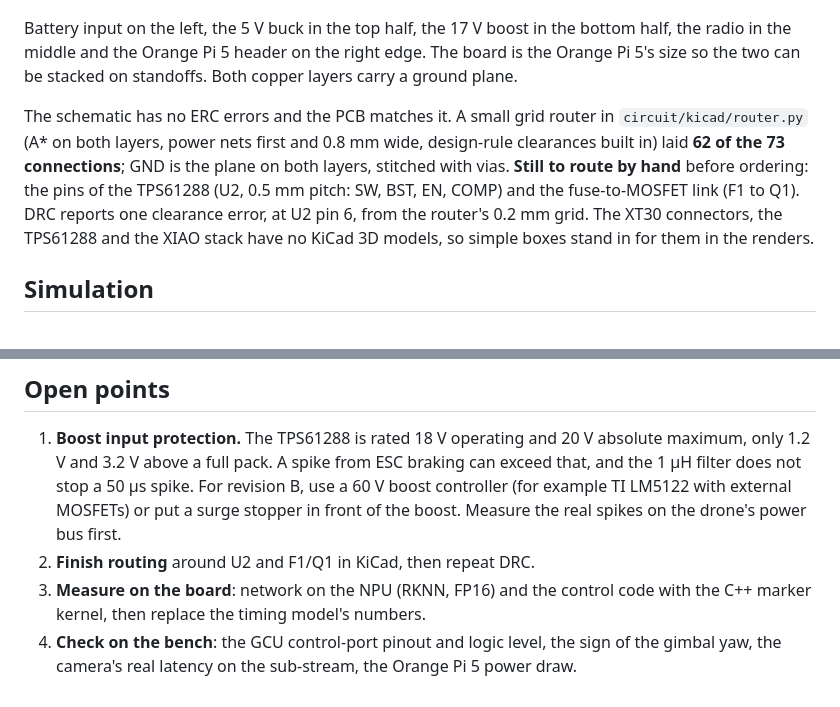
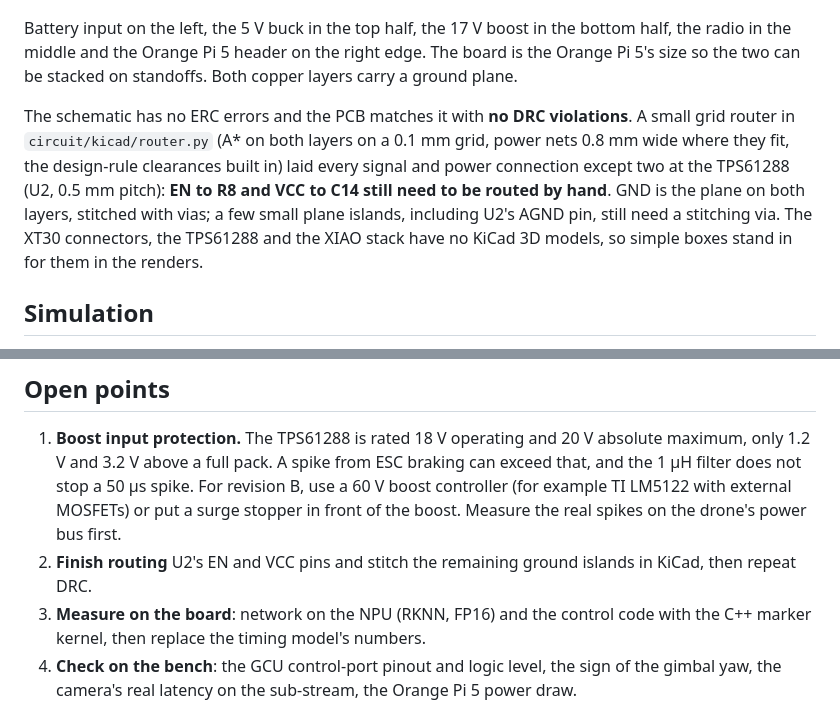
Before and after one commit to kuzyurt/vision-based-drone-landing-ml, a Markdown page: flight_electronics/README.md, 2 parts joined by grey strips. GitHub-like rendering.

Commit message:
Carrier PCB: route all but two U2 pins, 0 DRC violations; README updated
Co-Authored-By: Claude Opus 5.5 <noreply@anthropic.com>
Claude-Session: https://claude.ai/code/session_01XVk5eztVJZS99tMSNzuwvH

```diff
--- a/flight_electronics/README.md
+++ b/flight_electronics/README.md
@@ -71,13 +71,13 @@ bottom half, the radio in the middle and the Orange Pi 5 header on the right
 edge. The board is the Orange Pi 5's size so the two can be stacked on standoffs.
 Both copper layers carry a ground plane.
 
-The schematic has no ERC errors and the PCB matches it. A small grid router in
-`circuit/kicad/router.py` (A* on both layers, power nets first and 0.8 mm wide,
-design-rule clearances built in) laid **62 of the 73 connections**; GND is the
-plane on both layers, stitched with vias. **Still to route by hand** before
-ordering: the pins of the TPS61288 (U2, 0.5 mm pitch: SW, BST, EN, COMP) and the
-fuse-to-MOSFET link (F1 to Q1). DRC reports one clearance error, at U2 pin 6, from
-the router's 0.2 mm grid. The XT30 connectors, the TPS61288 and the XIAO stack
+The schematic has no ERC errors and the PCB matches it with **no DRC
+violations**. A small grid router in `circuit/kicad/router.py` (A* on both
+layers on a 0.1 mm grid, power nets 0.8 mm wide where they fit, the design-rule
+clearances built in) laid every signal and power connection except two at the
+TPS61288 (U2, 0.5 mm pitch): **EN to R8 and VCC to C14 still need to be routed
+by hand**. GND is the plane on both layers, stitched with vias; a few small
+plane islands, including U2's AGND pin, still need a stitching via. The XT30 connectors, the TPS61288 and the XIAO stack
 have no KiCad 3D models, so simple boxes stand in for them in the renders.
 
 ## Simulation
@@ -186,7 +186,7 @@ It has not been compiled for the ESP32 in this repository's environment.
    revision B, use a 60 V boost controller (for example TI LM5122 with external
    MOSFETs) or put a surge stopper in front of the boost. Measure the real spikes
    on the drone's power bus first.
-2. **Finish routing** around U2 and F1/Q1 in KiCad, then repeat DRC.
+2. **Finish routing** U2's EN and VCC pins and stitch the remaining ground islands in KiCad, then repeat DRC.
 3. **Measure on the board**: network on the NPU (RKNN, FP16) and the control
    code with the C++ marker kernel, then replace the timing model's numbers.
 4. **Check on the bench**: the GCU control-port pinout and logic level, the sign
```
Also changed, not shown: flight_electronics/media/pcb_render_bottom.png, flight_electronics/media/pcb_render_iso.png, flight_electronics/media/pcb_render_top.png, 4 other files.
